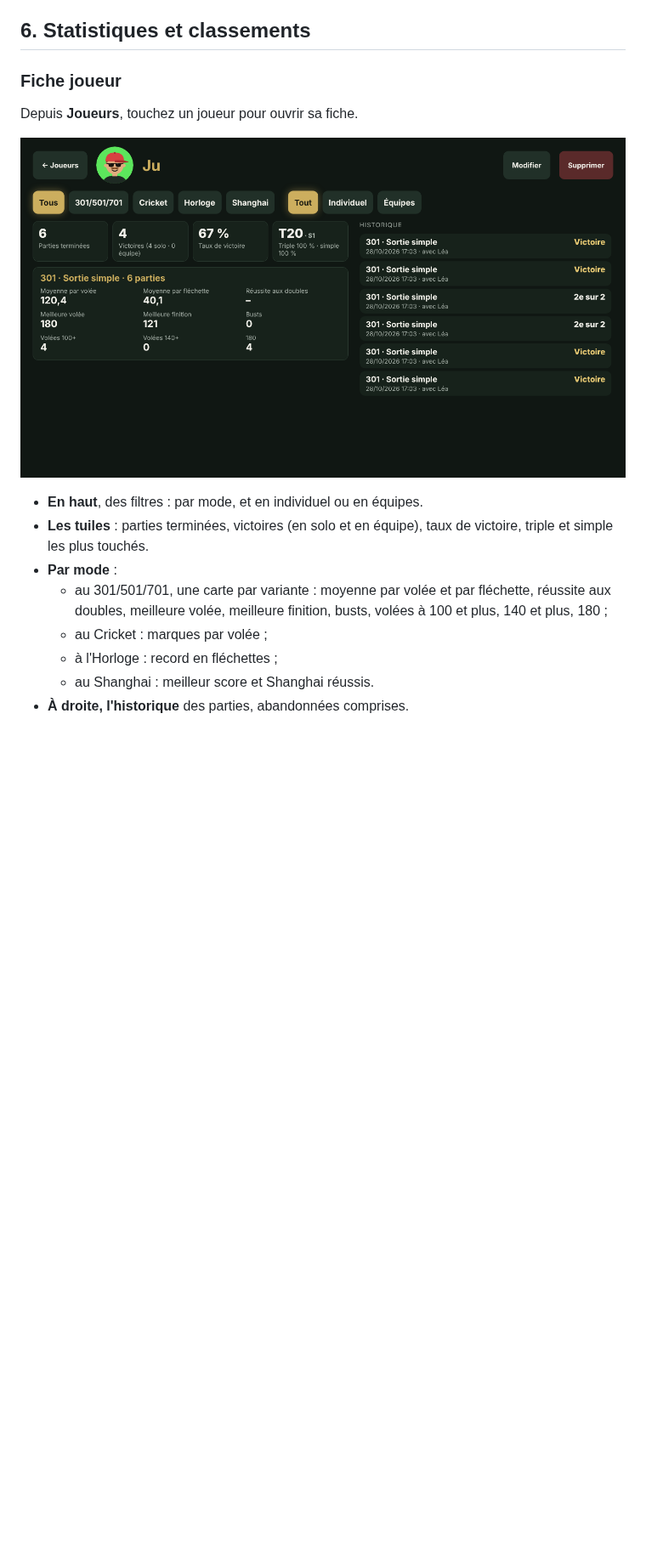
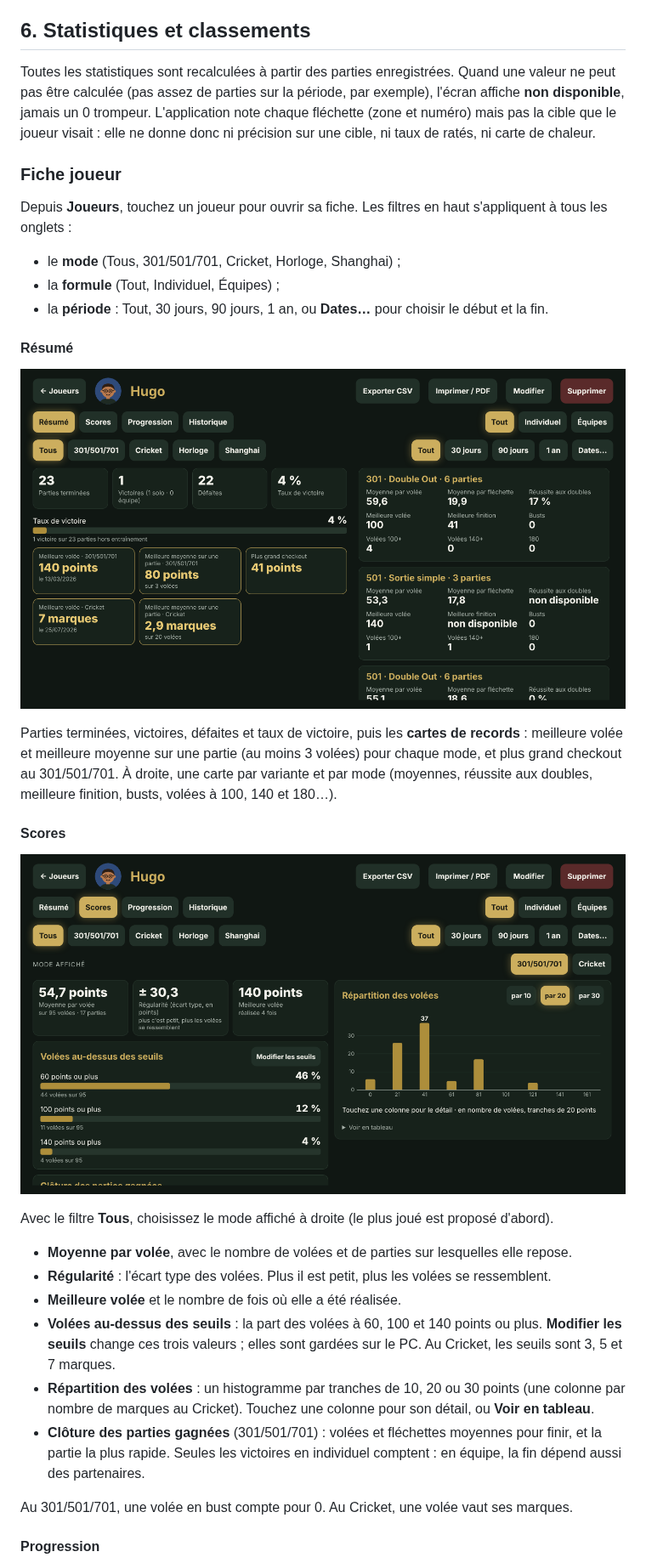
Before and after one commit to raptorzz02a/trem-dragooon, a Markdown page: docs/guide-utilisateur.md, the part around one of its changes. Shown at 85% size. GitHub-like rendering; pictures changed too: docs/images/profil-scores.png (added), docs/images/profil.png; blank space fills up the shorter version.

```diff
--- a/docs/guide-utilisateur.md
+++ b/docs/guide-utilisateur.md
@@ -178,19 +179,46 @@ immédiatement. L'écran rappelle les zones qui manquent encore.
 
 ## 6. Statistiques et classements
 
+Toutes les statistiques sont recalculées à partir des parties enregistrées. Quand une valeur ne peut pas
+être calculée (pas assez de parties sur la période, par exemple), l'écran affiche **non disponible**, jamais
+un 0 trompeur. L'application note chaque fléchette (zone et numéro) mais pas la cible que le joueur visait :
+elle ne donne donc ni précision sur une cible, ni taux de ratés, ni carte de chaleur.
+
 ### Fiche joueur
 
-Depuis **Joueurs**, touchez un joueur pour ouvrir sa fiche.
+Depuis **Joueurs**, touchez un joueur pour ouvrir sa fiche. Les filtres en haut s'appliquent à tous les onglets :
 
-![Fiche joueur](images/profil.png)
+- le **mode** (Tous, 301/501/701, Cricket, Horloge, Shanghai) ;
+- la **formule** (Tout, Individuel, Équipes) ;
+- la **période** : Tout, 30 jours, 90 jours, 1 an, ou **Dates…** pour choisir le début et la fin.
 
-- **En haut**, des filtres : par mode, et en individuel ou en équipes.
-- **Les tuiles** : parties terminées, victoires (en solo et en équipe), taux de victoire, triple et simple
-  les plus touchés.
-- **Par mode** :
-  - au 301/501/701, une carte par variante : moyenne par volée et par fléchette, réussite aux doubles,
-    meilleure volée, meilleure finition, busts, volées à 100 et plus, 140 et plus, 180 ;
-  - au Cricket : marques par volée ;
-  - à l'Horloge : record en fléchettes ;
-  - au Shanghai : meilleur score et Shanghai réussis.
-- **À droite, l'historique** des parties, abandonnées comprises.
+#### Résumé
+
+![Résumé de la fiche joueur](images/profil.png)
+
+Parties terminées, victoires, défaites et taux de victoire, puis les **cartes de records** : meilleure volée et
+meilleure moyenne sur une partie (au moins 3 volées) pour chaque mode, et plus grand checkout au 301/501/701.
+À droite, une carte par variante et par mode (moyennes, réussite aux doubles, meilleure finition, busts,
+volées à 100, 140 et 180…).
+
+#### Scores
+
+![Onglet Scores](images/profil-scores.png)
+
+Avec le filtre **Tous**, choisissez le mode affiché à droite (le plus joué est proposé d'abord).
+
+- **Moyenne par volée**, avec le nombre de volées et de parties sur lesquelles elle repose.
+- **Régularité** : l'écart type des volées. Plus il est petit, plus les volées se ressemblent.
+- **Meilleure volée** et le nombre de fois où elle a été réalisée.
+- **Volées au-dessus des seuils** : la part des volées à 60, 100 et 140 points ou plus. **Modifier les
+  seuils** change ces trois valeurs ; elles sont gardées sur le PC. Au Cricket, les seuils sont 3, 5 et 7
+  marques.
+- **Répartition des volées** : un histogramme par tranches de 10, 20 ou 30 points (une colonne par nombre de
+  marques au Cricket). Touchez une colonne pour son détail, ou **Voir en tableau**.
+- **Clôture des parties gagnées** (301/501/701) : volées et fléchettes moyennes pour finir, et la partie la plus
+  rapide. Seules les victoires en individuel comptent : en équipe, la fin dépend aussi des partenaires.
+
+Au 301/501/701, une volée en bust compte pour 0. Au Cricket, une volée vaut ses marques.
+
+#### Progression
+
```
Also changed, not shown: other parts of docs/guide-utilisateur.md (+28 -9 lines), docs/recette.md (+14 -0 lines), docs/technique.md (+4 -4 lines), docs/images/classements.png, docs/images/profil-progression.png (added).
